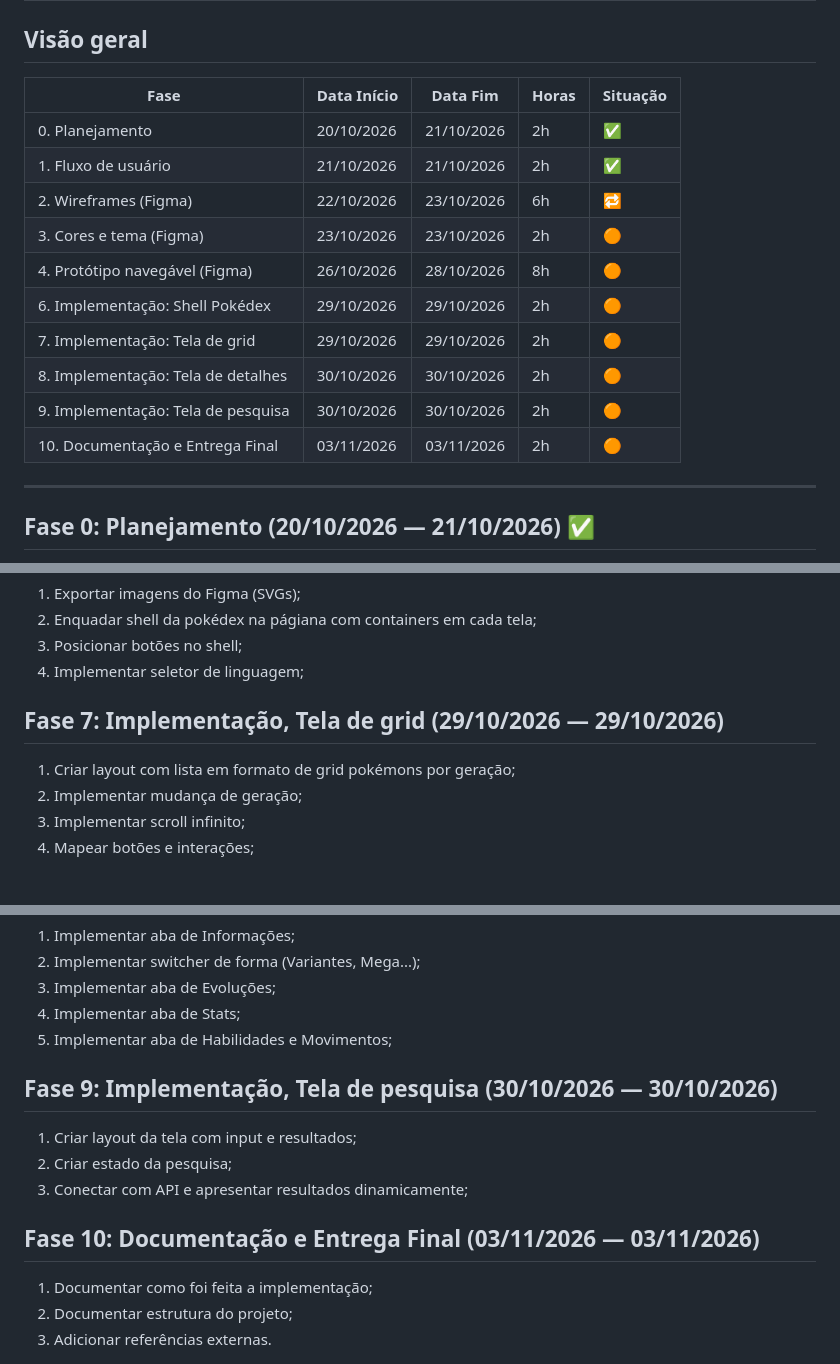
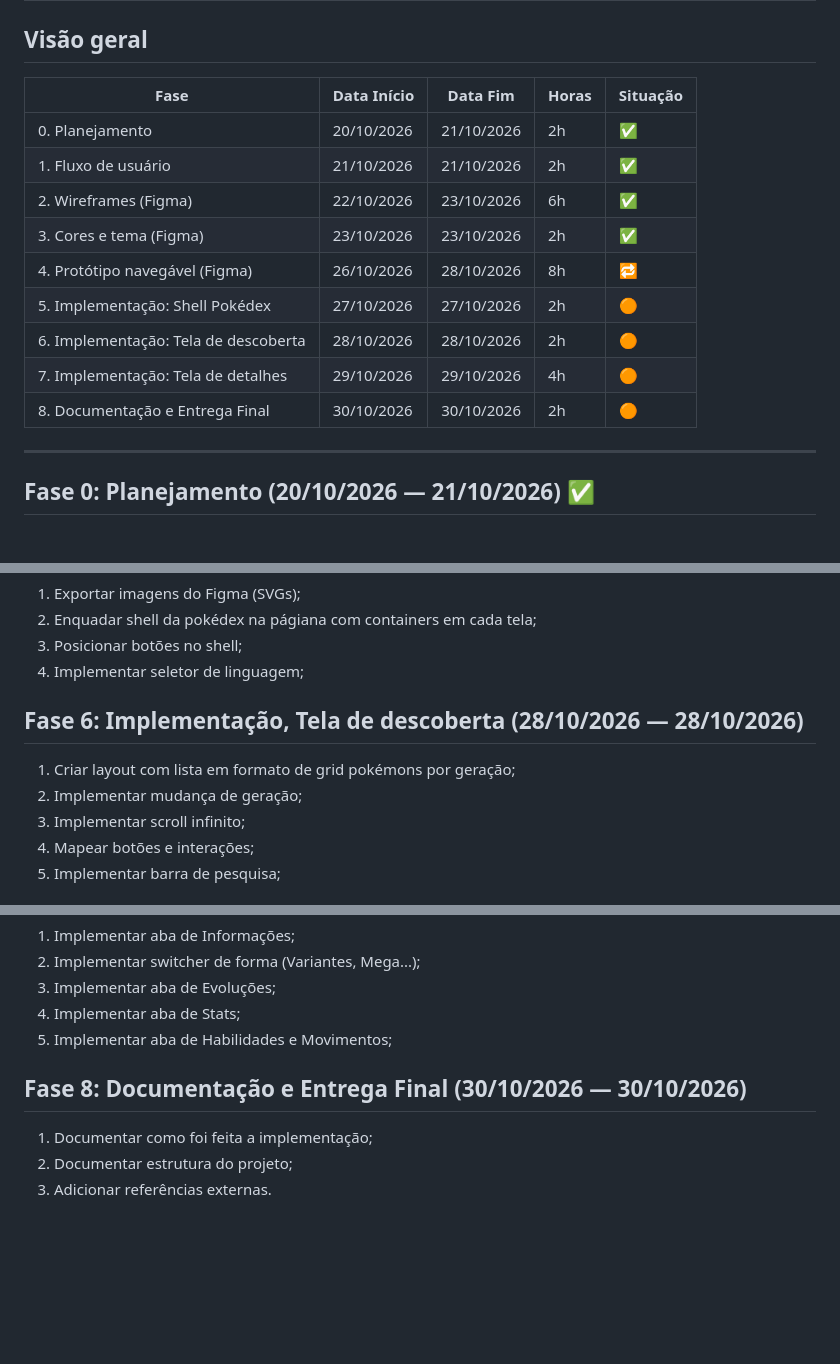
Before and after one commit to adrianoaraujods/pokeshell, a Markdown page: docs/planejamento.md, 3 parts joined by grey strips. GitHub-like rendering; blank space fills up the shorter version.

Commit message:
docs: ajust schedule tasks to match update implementation plan

```diff
--- a/docs/planejamento.md
+++ b/docs/planejamento.md
@@ -2,18 +2,17 @@
 
 ## Visão geral
 
-| Fase                               | Data Início | Data Fim   | Horas | Situação |
-| ---------------------------------- | ----------- | ---------- | ----- | -------- |
-| 0. Planejamento                    | 20/10/2026  | 21/10/2026 | 2h    | ✅       |
-| 1. Fluxo de usuário                | 21/10/2026  | 21/10/2026 | 2h    | ✅       |
-| 2. Wireframes (Figma)              | 22/10/2026  | 23/10/2026 | 6h    | 🔁       |
-| 3. Cores e tema (Figma)            | 23/10/2026  | 23/10/2026 | 2h    | 🟠       |
-| 4. Protótipo navegável (Figma)     | 26/10/2026  | 28/10/2026 | 8h    | 🟠       |
-| 6. Implementação: Shell Pokédex    | 29/10/2026  | 29/10/2026 | 2h    | 🟠       |
-| 7. Implementação: Tela de grid     | 29/10/2026  | 29/10/2026 | 2h    | 🟠       |
-| 8. Implementação: Tela de detalhes | 30/10/2026  | 30/10/2026 | 2h    | 🟠       |
-| 9. Implementação: Tela de pesquisa | 30/10/2026  | 30/10/2026 | 2h    | 🟠       |
-| 10. Documentação e Entrega Final   | 03/11/2026  | 03/11/2026 | 2h    | 🟠       |
+| Fase                                 | Data Início | Data Fim   | Horas | Situação |
+| ------------------------------------ | ----------- | ---------- | ----- | -------- |
+| 0. Planejamento                      | 20/10/2026  | 21/10/2026 | 2h    | ✅       |
+| 1. Fluxo de usuário                  | 21/10/2026  | 21/10/2026 | 2h    | ✅       |
+| 2. Wireframes (Figma)                | 22/10/2026  | 23/10/2026 | 6h    | ✅       |
+| 3. Cores e tema (Figma)              | 23/10/2026  | 23/10/2026 | 2h    | ✅       |
+| 4. Protótipo navegável (Figma)       | 26/10/2026  | 28/10/2026 | 8h    | 🔁       |
+| 5. Implementação: Shell Pokédex      | 27/10/2026  | 27/10/2026 | 2h    | 🟠       |
+| 6. Implementação: Tela de descoberta | 28/10/2026  | 28/10/2026 | 2h    | 🟠       |
+| 7. Implementação: Tela de detalhes   | 29/10/2026  | 29/10/2026 | 4h    | 🟠       |
+| 8. Documentação e Entrega Final      | 30/10/2026  | 30/10/2026 | 2h    | 🟠       |
 
 ---
 
@@ -58,10 +57,11 @@
 3. Posicionar botões no shell;
 4. Implementar seletor de linguagem;
 
-## Fase 7: Implementação, Tela de grid (29/10/2026 — 29/10/2026)
+## Fase 6: Implementação, Tela de descoberta (28/10/2026 — 28/10/2026)
 
 1. Criar layout com lista em formato de grid pokémons por geração;
 2. Implementar mudança de geração;
 3. Implementar scroll infinito;
 4. Mapear botões e interações;
+5. Implementar barra de pesquisa;
 
@@ -73,13 +73,7 @@
 4. Implementar aba de Stats;
 5. Implementar aba de Habilidades e Movimentos;
 
-## Fase 9: Implementação, Tela de pesquisa (30/10/2026 — 30/10/2026)
-
-1. Criar layout da tela com input e resultados;
-2. Criar estado da pesquisa;
-3. Conectar com API e apresentar resultados dinamicamente;
-
-## Fase 10: Documentação e Entrega Final (03/11/2026 — 03/11/2026)
+## Fase 8: Documentação e Entrega Final (30/10/2026 — 30/10/2026)
 
 1. Documentar como foi feita a implementação;
 2. Documentar estrutura do projeto;
```
Also changed, not shown: other parts of docs/planejamento.md (+3 -3 lines).
